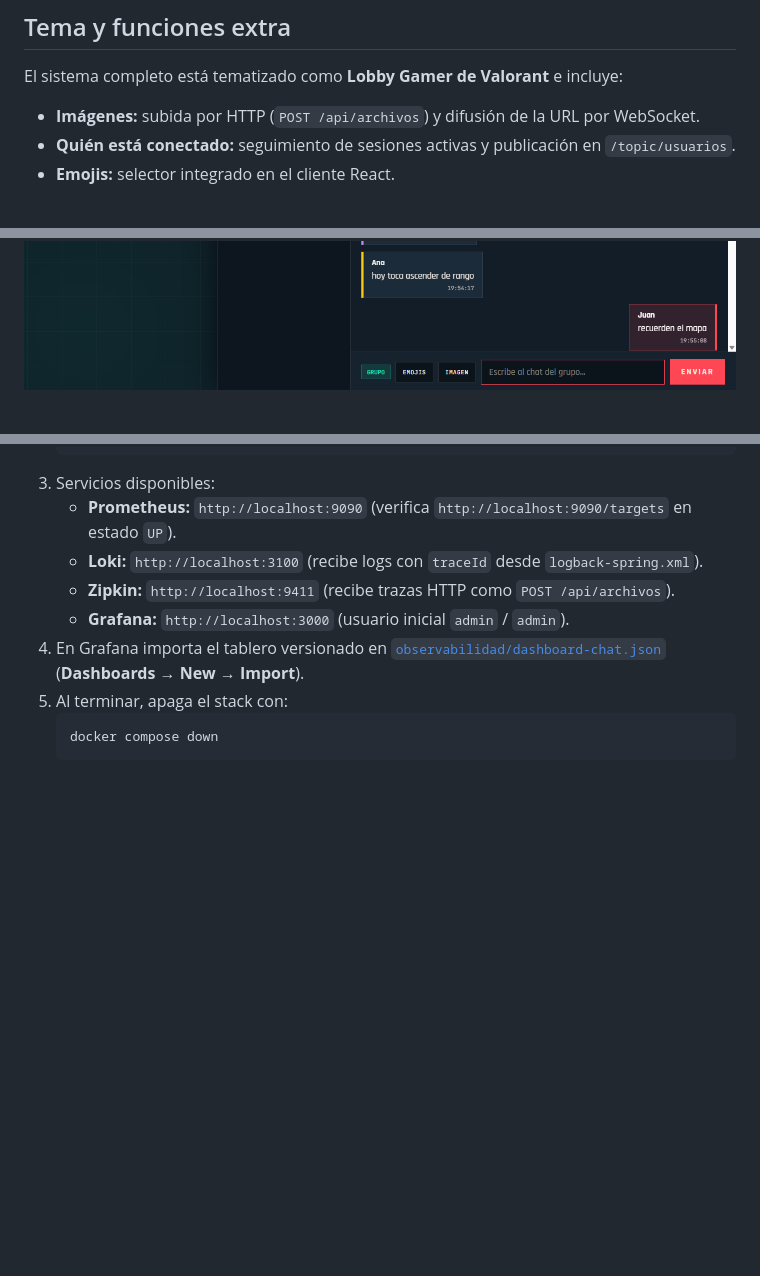
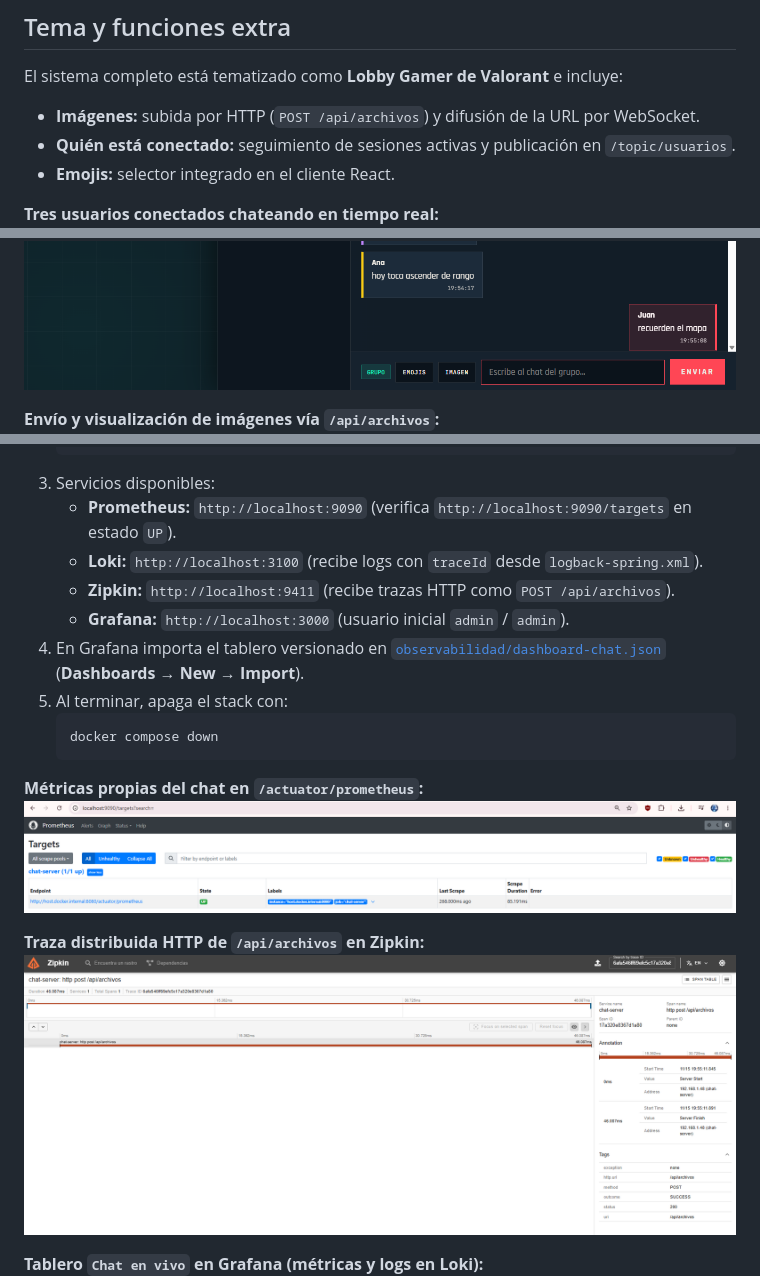
Before and after one commit to JUDAMUCH03/chat-server, a Markdown page: README.md, 3 parts joined by grey strips. GitHub-like rendering; pictures changed too: docs/capturas/prometeus.png (added), docs/capturas/zipkin.png (added); blank space fills up the shorter version.

Commit message:
docs(readme): actualizar README con nuevas capturas y descripciones

````diff
--- a/README.md
+++ b/README.md
@@ -37,7 +37,9 @@ El sistema completo está tematizado como **Lobby Gamer de Valorant** e incluye:
 - **Quién está conectado:** seguimiento de sesiones activas y publicación en `/topic/usuarios`.
 - **Emojis:** selector integrado en el cliente React.
 
+**Tres usuarios conectados chateando en tiempo real:**
 ![Chat con 3 usuarios conectados](docs/capturas/chat-mensajes-3users-.png)
 
+**Envío y visualización de imágenes vía `/api/archivos`:**
 ![Envío de imágenes en el chat](docs/capturas/chat-mensaje-imagen.png)
 
@@ -62,4 +65,11 @@ El sistema completo está tematizado como **Lobby Gamer de Valorant** e incluye:
    docker compose down
    ```
 
+**Métricas propias del chat en `/actuator/prometheus`:**
+![Métricas expuestas en Actuator / Prometheus](docs/capturas/prometeus.png)
+
+**Traza distribuida HTTP de `/api/archivos` en Zipkin:**
+![Traza distribuida en Zipkin](docs/capturas/zipkin.png)
+
+**Tablero `Chat en vivo` en Grafana (métricas y logs en Loki):**
 ![Tablero de observabilidad Chat en vivo en Grafana](docs/capturas/grafana-dashboard.png)
````
Also changed, not shown: other parts of README.md (+1 -0 lines).
